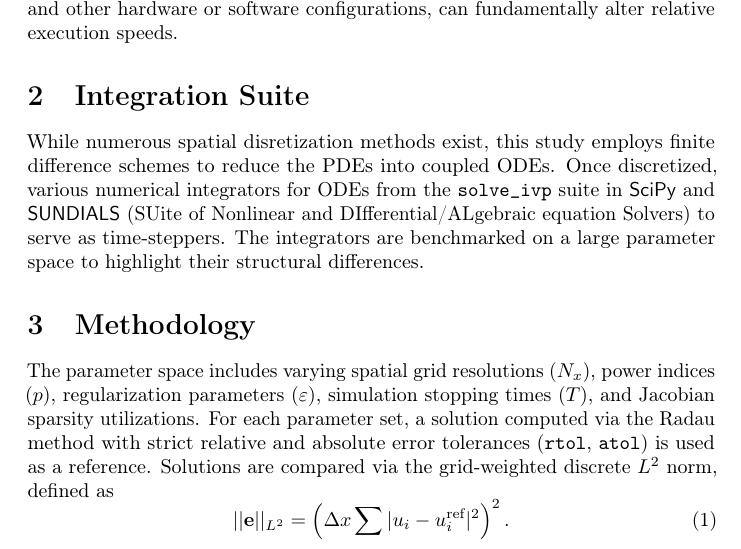
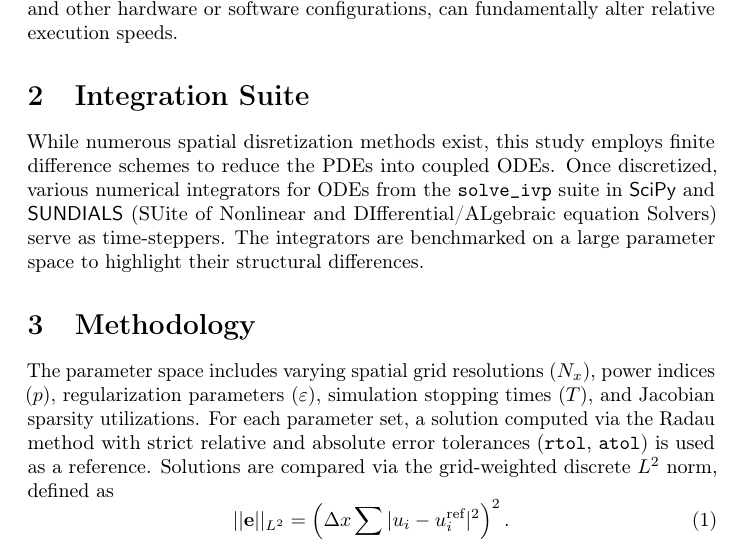
Before and after one commit to kristian-tichota/p-laplacian-bench, a LaTeX document (docs/main.tex, which reads docs/sections/suite.tex): part of page 1 of 6, cut so that both start at the same text. Compiled offline with pdfLaTeX.

Commit message:
Fix sentence

```diff
--- a/docs/sections/suite.tex
+++ b/docs/sections/suite.tex
@@ -1,2 +1,2 @@
 \section{Integration Suite}
-While numerous spatial disretization methods exist, this study employs finite difference schemes to reduce the PDEs into coupled ODEs. Once discretized, various numerical integrators for ODEs from the \lib{solve\_ivp} suite in \pkg{SciPy} and \pkg{SUNDIALS} (SUite of Nonlinear and DIfferential/ALgebraic equation Solvers) to serve as time-steppers. The integrators are benchmarked on a large parameter space to highlight their structural differences.
+While numerous spatial disretization methods exist, this study employs finite difference schemes to reduce the PDEs into coupled ODEs. Once discretized, various numerical integrators for ODEs from the \lib{solve\_ivp} suite in \pkg{SciPy} and \pkg{SUNDIALS} (SUite of Nonlinear and DIfferential/ALgebraic equation Solvers) serve as time-steppers. The integrators are benchmarked on a large parameter space to highlight their structural differences.
```
